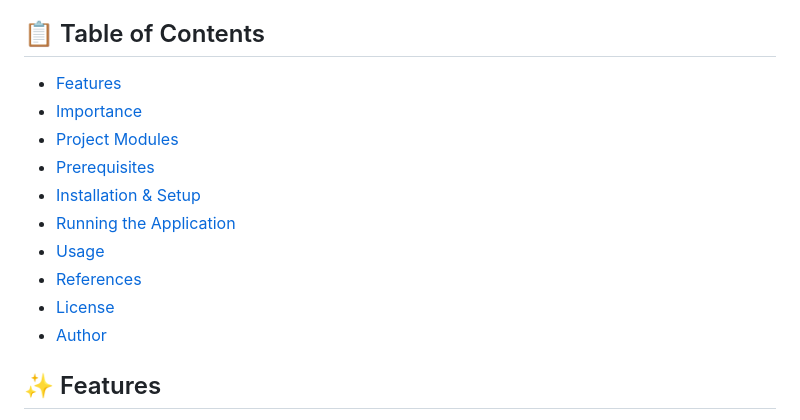
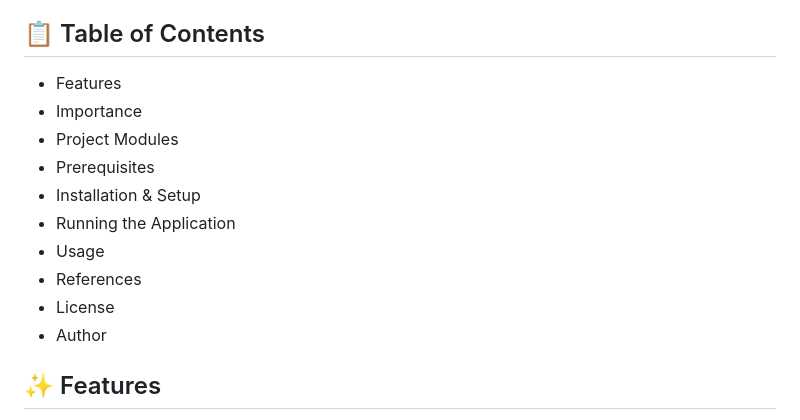
Before and after one commit to CodingEnthusiastic/SRS-Tours-and-Travels, a Markdown page: README.md, the part around the change. Rendered like a GitHub page.

Commit message:
Fix Table of Contents formatting in README.md
Updated the Table of Contents formatting in README.md.

```diff
--- a/README.md
+++ b/README.md
@@ -3,16 +3,16 @@
 A comprehensive Travel and Tourism website built with Django framework, providing an all-in-one platform for tour planning, bus booking, flight booking, and data visualization with advanced algorithms.
 
 ## 📋 Table of Contents
-- [Features](#features)
-- [Importance](#importance)
-- [Project Modules](#project-modules)
-- [Prerequisites](#prerequisites)
-- [Installation & Setup](#installation--setup)
-- [Running the Application](#running-the-application)
-- [Usage](#usage)
-- [References](#references)
-- [License](#license)
-- [Author](#author)
+- Features
+- Importance
+- Project Modules
+- Prerequisites
+- Installation & Setup
+- Running the Application
+- Usage
+- References
+- License
+- Author
 
 ## ✨ Features
 
```
